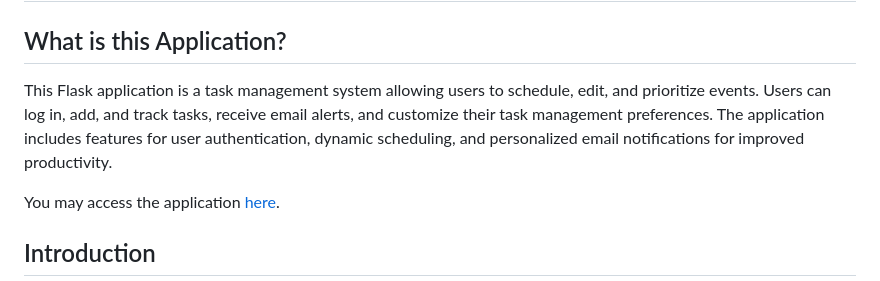
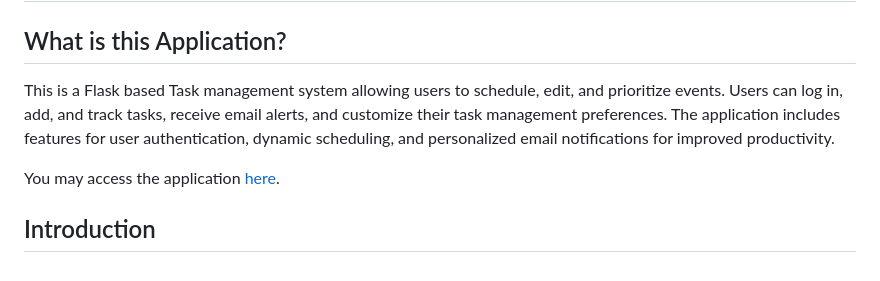
Before and after one commit to rohitreddy192/Task-Manager-Application, a Markdown page: README.md, the part around the change. GitHub-like rendering.

```diff
--- a/README.md
+++ b/README.md
@@ -3,7 +3,7 @@
 
 ## What is this Application?
 
-  This Flask application is a task management system allowing users to schedule, edit, and prioritize events. Users can log in, add, and track tasks, receive email alerts, and customize their task management preferences. The application includes features for user authentication, dynamic scheduling, and personalized email notifications for improved productivity.
+  This is a Flask based Task management system allowing users to schedule, edit, and prioritize events. Users can log in, add, and track tasks, receive email alerts, and customize their task management preferences. The application includes features for user authentication, dynamic scheduling, and personalized email notifications for improved productivity.
 
 You may access the application [here](https://task-manager-application-37yuo72rz-vinay-rohit-reddy-s-projects.vercel.app/).
 
```
